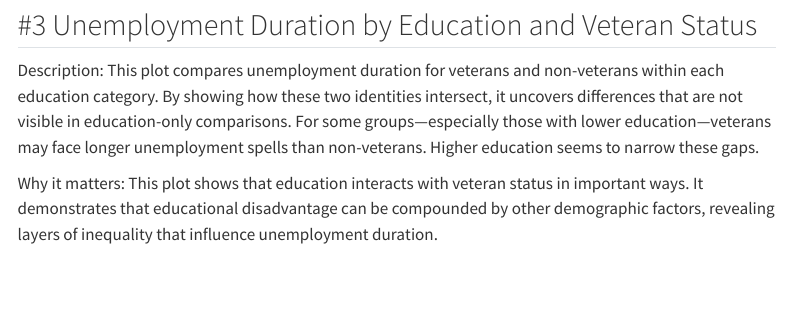
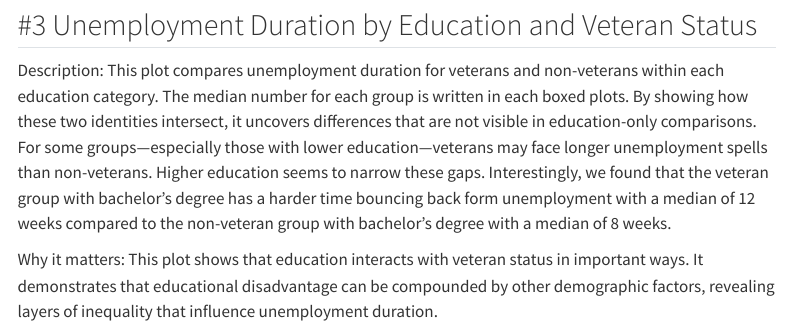
Before and after one commit to slicesofdata/cps-167-2025, a Quarto document (pages/education.qmd): the page in a window 1100 px wide, from 1730 px down. Rendered offline with R 4.5, knitr and Pandoc in place of Quarto, with nearby package versions; some code elsewhere in the file could not run offline; menus at the side of the page are left out.

Commit message:
changes on education qmd

```diff
--- a/pages/education.qmd
+++ b/pages/education.qmd
@@ -76,7 +76,7 @@ knitr::include_graphics(
 ## #3 Unemployment Duration by Education and Veteran Status
 
 Description:
-This plot compares unemployment duration for veterans and non-veterans within each education category. By showing how these two identities intersect, it uncovers differences that are not visible in education-only comparisons. For some groups—especially those with lower education—veterans may face longer unemployment spells than non-veterans. Higher education seems to narrow these gaps.
+This plot compares unemployment duration for veterans and non-veterans within each education category. The median number for each group is written in each boxed plots. By showing how these two identities intersect, it uncovers differences that are not visible in education-only comparisons. For some groups—especially those with lower education—veterans may face longer unemployment spells than non-veterans. Higher education seems to narrow these gaps. Interestingly, we found that the veteran group with bachelor's degree has a harder time bouncing back form unemployment with a median of 12 weeks compared to the non-veteran group with bachelor's degree with a median of 8 weeks.
 
 Why it matters:
 This plot shows that education interacts with veteran status in important ways. It demonstrates that educational disadvantage can be compounded by other demographic factors, revealing layers of inequality that influence unemployment duration.
```
